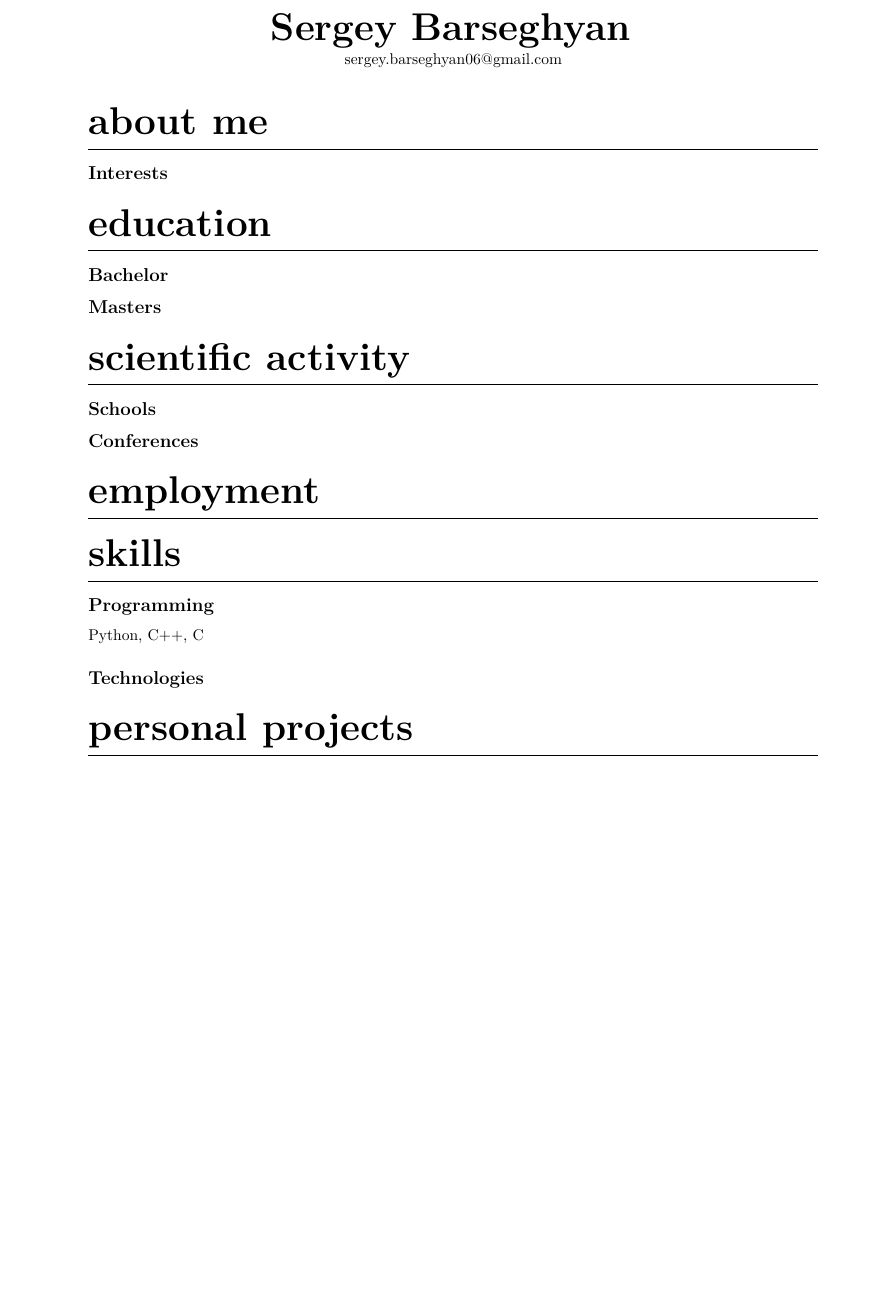
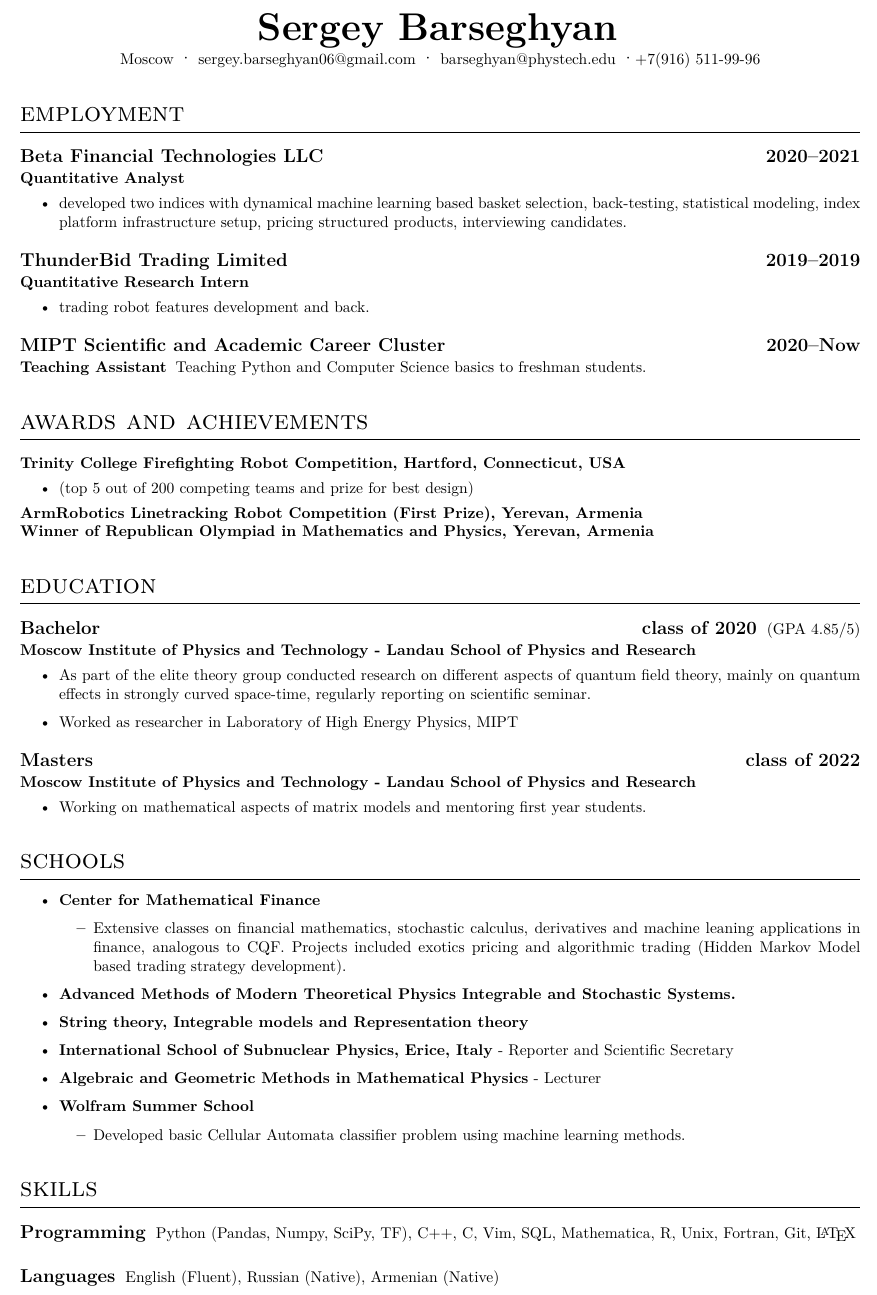
Before and after one commit to scaevolabars/cv, a LaTeX CV (cv_main.tex): part of the page, cut so that both start at the same text, the shorter picture padded with empty space. Compiled offline with XeLaTeX.

Commit message:
january 13

```diff
--- a/cv_main.tex
+++ b/cv_main.tex
@@ -17,8 +52,8 @@
 
 %%%%%%%%%%%%%Subsection%%%%%%%%%%%%
 
-\titleformat{\subsection}
-{\large\bfseries}
+\titleformat{\subsection}[runin]
+{\large\bfseries\scshape}
 {}
 {0em}
 {}
@@ -35,7 +70,7 @@
 {}
 
 \titlespacing{\subsubsection}
-{0em}{0em}{0em}
+{0em}{0em}{2mm}
 %%%%%%%%%%%%%%%%%%%%%%%%%%%%%%%%%%%
 
 
@@ -46,8 +81,7 @@
 {\bfseries\Huge\theauthor}
 \vspace{0.25em}
 
-
-sergey.barseghyan06@gmail.com
+\contact{Moscow}{sergey.barseghyan06@gmail.com}{barseghyan@phystech.edu}{+7(916) 511-99-96}{}
 \end{center}
 }
 %%%%%%%%%%%%%%%%%%%%%%%%%%%%%%%%%%%
@@ -60,27 +94,86 @@ sergey.barseghyan06@gmail.com
 \author{Sergey Barseghyan}
 \maketitle
 
-\section{About me}
 
-\subsection{Interests}
+\section{Employment}
+\datedsubsection{Beta Financial Technologies LLC}{2020--2021}
+\subsubsection{Quantitative Analyst}
+\begin{itemize}
+	\item developed two indices with dynamical machine learning based basket selection, back-testing, statistical modeling, index platform infrastructure setup, pricing structured products, interviewing candidates.
+\end{itemize}
+
+\datedsubsection{ThunderBid Trading Limited }{2019--2019}
+\subsubsection{Quantitative Research Intern}
+\begin{itemize}
+	\item trading robot features development and back.
+\end{itemize}
+
+\datedsubsection{MIPT Scientific and Academic Career Cluster}{2020--Now}
+\subsubsection{Teaching Assistant} Teaching Python and Computer Science basics to freshman students.
+
+\section{Awards and Achievements}
+\datedsubsubsection{Trinity College Firefighting Robot Competition,
+	Hartford, Connecticut, USA}{}
+\begin{itemize}
+	\item (top 5 out of 200 competing teams and prize for best design)
+	\end{itemize}
+\datedsubsubsection{ArmRobotics Linetracking Robot Competition (First Prize), Yerevan, Armenia}{}
+\datedsubsubsection{Winner of Republican Olympiad in Mathematics and Physics, Yerevan, Armenia}{}
+
+\section{Education}
+\datedsubsection{Bachelor}{class of 2020} (GPA 4.85/5)
+\subsubsection{Moscow Institute of Physics and Technology - Landau School of Physics and Research}
+
+\begin{itemize}
+	\item As part of the elite theory group conducted research on different aspects of quantum field theory, mainly on quantum effects in strongly curved space-time, regularly reporting on scientific seminar.
+	\item Worked as researcher in Laboratory of High Energy Physics, MIPT
+
+\end{itemize}
+
+\datedsubsection{Masters }{class of 2022}
+\subsubsection{Moscow Institute of Physics and Technology - Landau School of Physics and Research}
+
+\begin{itemize}
+	\item Working on mathematical aspects of matrix models and mentoring first year students.
+
+\end{itemize}
+
+\section{Schools}
+\begin{itemize}
+	\item \textbf{Center for Mathematical Finance}
+	\begin{itemize}
+		\item Extensive classes on financial mathematics, stochastic calculus, derivatives and machine leaning applications in finance, analogous to CQF. Projects included exotics pricing and algorithmic trading (Hidden Markov Model based trading strategy development).
+
+	\end{itemize}
+
+	\item \textbf{Advanced Methods of Modern Theoretical Physics Integrable and Stochastic Systems.}
+	\item \textbf{String theory, Integrable models and Representation theory}
+	\item \textbf{International School of Subnuclear Physics, Erice, Italy} - Reporter and Scientific Secretary
+	\item \textbf{Algebraic and Geometric Methods in Mathematical Physics} - Lecturer
+
+	\item \textbf{Wolfram Summer School}
 
 
-\section{Education}
-\subsection{Bachelor}
-\subsection{Masters}
 
-\section{Scientific Activity}
-\subsection{Schools}
-\subsection{Conferences}
+	\begin{itemize}
+		\item Developed basic Cellular Automata classifier problem using machine learning methods.
 
-\section{Employment}
+	\end{itemize}
+
+\end{itemize}
+
+
+
+
+
+
+
 
 
 \section{Skills}
 \subsection{Programming}
-Python, C++, C
-\subsection{Technologies}
-\section{Personal Projects}
-
+Python (Pandas, Numpy, SciPy, TF), C++, C, Vim, SQL, Mathematica, R, Unix, Fortran, Git, \LaTeX
+\subsection{Languages}
+English (Fluent), Russian (Native), Armenian (Native)
 
 \end{document}
```
Also changed, not shown: Barseghyan_CV.pdf (added), cv_main.tex (39 more changed lines).
